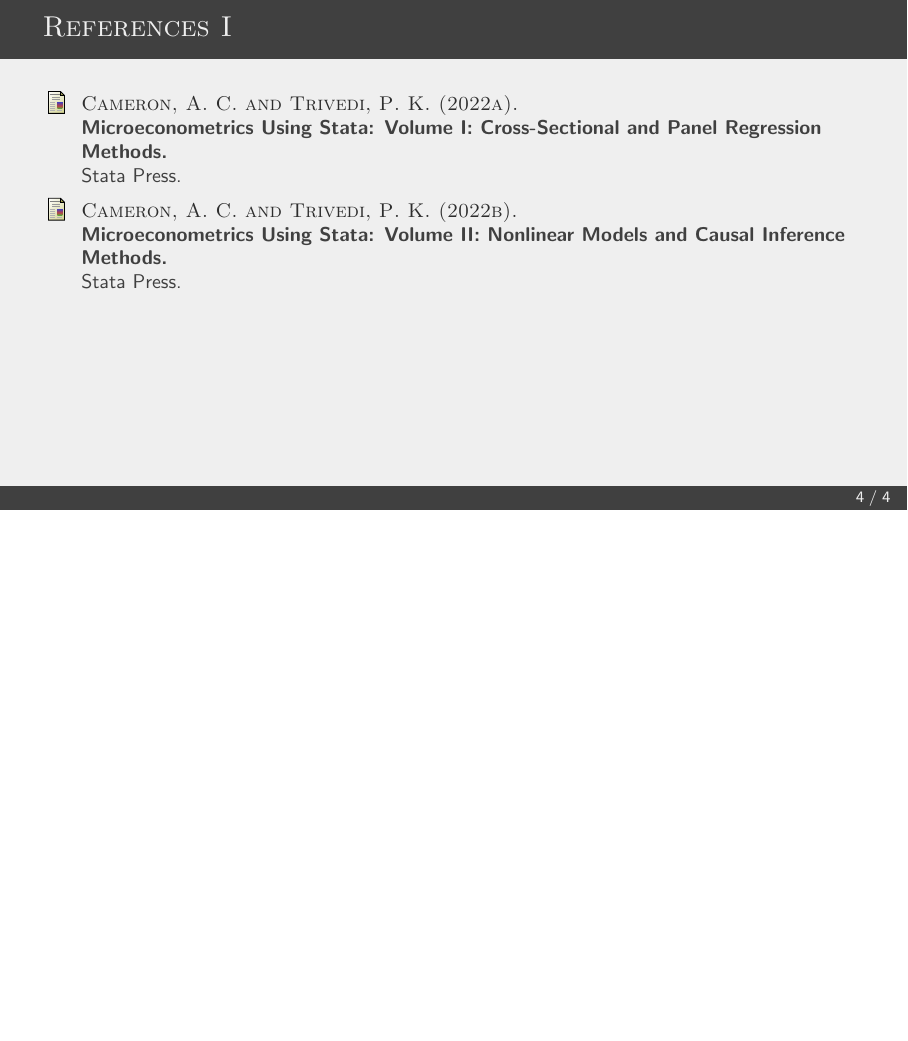
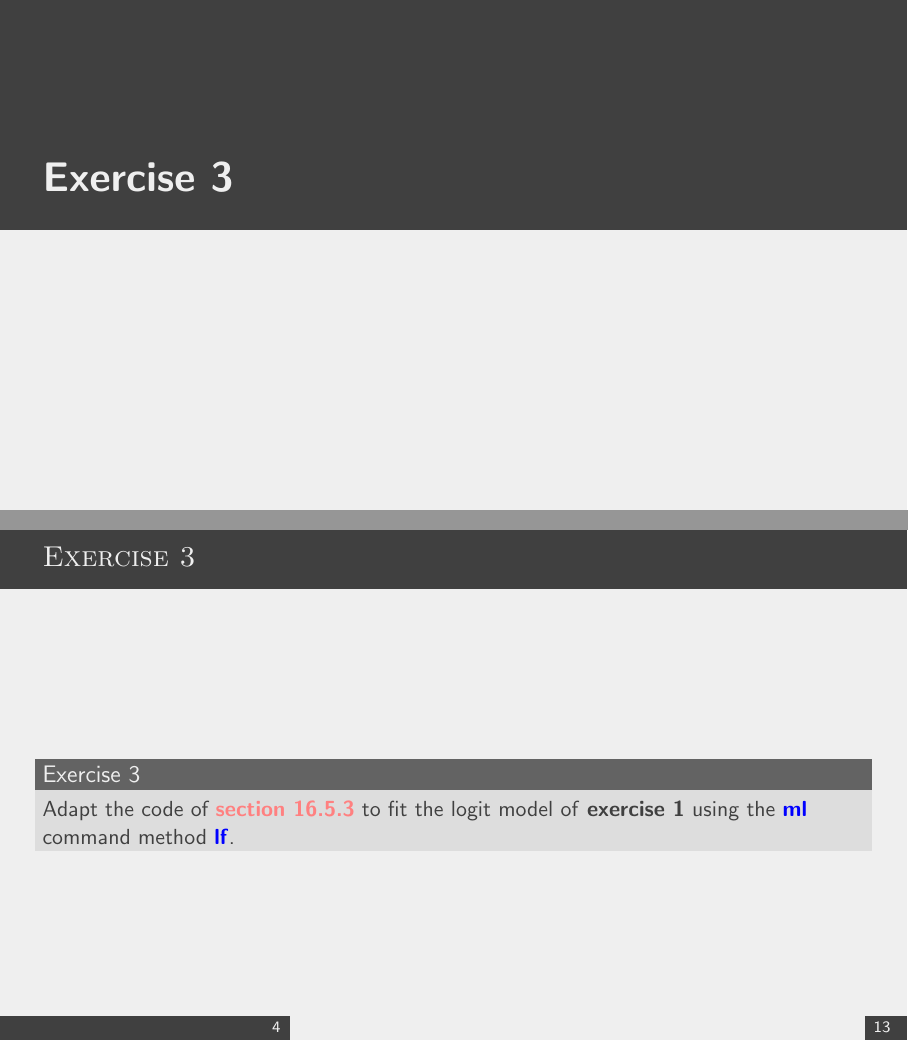
Before and after one commit to jhonrolyol/microeconometrics, LaTeX slides (ch16NOM/Exercises/Ech16NOM.tex): page 7 of 8 before the commit and pages 7 and 8 of 26 after it, the two joined at a grey line, the shorter picture padded with empty space. Compiled offline with pdfLaTeX.

Commit message:
Modified on 7-06-2024

```diff
--- a/ch16NOM/Exercises/Ech16NOM.tex
+++ b/ch16NOM/Exercises/Ech16NOM.tex
@@ -62,3 +62,19 @@
 				to use the fact that $J(n,1,1)$ creates an $n \times 1$ vector of $1$s}.
 			\end{block}
 		\end{frame}
+	% Section 3
+	\section{Exercise 3}
+		% Slide 1
+		\begin{frame}
+			\frametitle{Exercise 3}
+			\begin{block}{Exercise 3}
+				Adapt the code of \textcolor{red!50}{\textbf{section 16.5.3}} to fit the logit model of \textbf{exercise 1} using the
+				\textcolor{blue}{\textbf{ml}} command method \textcolor{blue}{\textbf{lf}}.
+			\end{block}
+		\end{frame}
+	% Section 4
+	\section{Exercise 4}
+		% Slide 1
+		\begin{frame}
+			\frametitle{Exercise 4}
+			\begin{block}{Exercise 4}
@@ -64,0 +92,5 @@
+	\section{Exercise 5}
+		% Slide 1
+		\begin{frame}
+			\frametitle{Exercise 5}
+			\begin{block}{Exercise 5}
@@ -64,0 +105,5 @@
+	\section{Exercise 6}
+		% Slide 1
+		\begin{frame}
+			\frametitle{Exercise 6}
+			\begin{block}{Exercise 6}
@@ -64,0 +124,5 @@
+	\section{Exercise 7}
+		% Slide 1
+		\begin{frame}
+			\frametitle{Exercise 7}
+			\begin{block}{Exercise 7}
@@ -64,0 +140,6 @@
+	\section{Exercise 8}
+		% Slide 1
+		\begin{frame}
+			\frametitle{Exercise 8}
+			\begin{block}{Exercise 8}
+				Adapt the code of \textcolor{red!50}{\textbf{section 16.7.3}} to fit the logit model of exercise 1 by using
@@ -64,0 +150,6 @@
+	\section{Exercise 9}
+		% Slide 1
+		\begin{frame}
+			\frametitle{Exercise 9}
+			\begin{block}{Exercise 9}
+				Adapt the code of \textcolor{red!50}{\textbf{section 16.7.2}} to fit the logit model of exercise 1 by using
@@ -64,0 +160,6 @@
+	\section{Exercise 10}
+		% Slide 1
+		\begin{frame}
+			\frametitle{Exercise 10}
+			\begin{block}{Exercise 10}
+				Adapt the code of \textcolor{red!50}{\textbf{section 16.7.3}} to fit the logit model of exercise 1 by using
@@ -64,0 +170,5 @@
+	\section{Exercise 11}
+		% Slide 1
+		\begin{frame}
+			\frametitle{Exercise 11}
+			\begin{block}{Exercise 11}
```
Also changed, not shown: ch16NOM/Exercises/Ech16NOM.pdf, ch16NOM/Exercises/Ech16NOM.tex (61 more changed lines), 6 other files.
